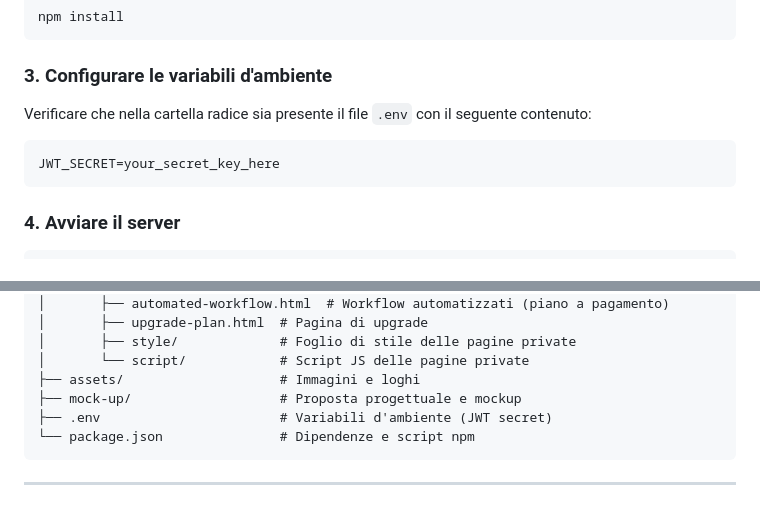
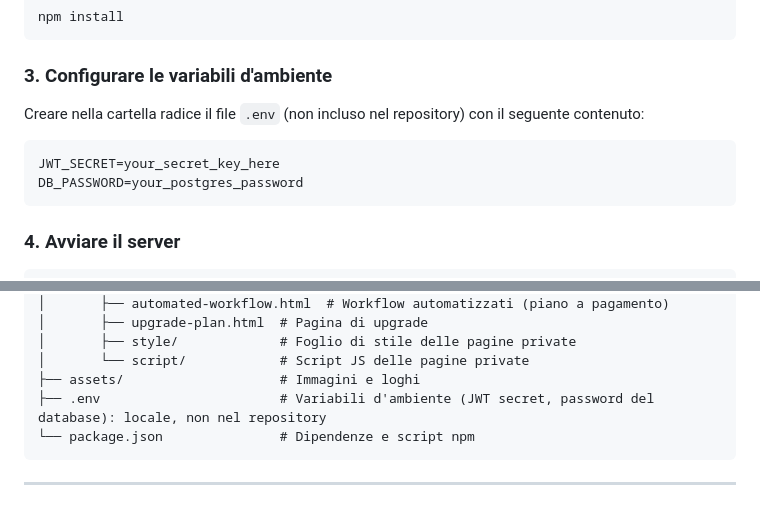
Before and after one commit to marcodroghieri/ProFlow, a Markdown page: README.md, 2 parts joined by grey strips. GitHub-like rendering.

Commit message:
Update README: DB_PASSWORD in .env, remove mock-up

````diff
--- a/README.md
+++ b/README.md
@@ -40,10 +40,11 @@ npm install
 
 ### 3. Configurare le variabili d'ambiente
 
-Verificare che nella cartella radice sia presente il file `.env` con il seguente contenuto:
+Creare nella cartella radice il file `.env` (non incluso nel repository) con il seguente contenuto:
 
 ```
 JWT_SECRET=your_secret_key_here
+DB_PASSWORD=your_postgres_password
 ```
 
 ### 4. Avviare il server
@@ -86,8 +87,7 @@ progetto/
 │       ├── style/             # Foglio di stile delle pagine private
 │       └── script/            # Script JS delle pagine private
 ├── assets/                    # Immagini e loghi
-├── mock-up/                   # Proposta progettuale e mockup
-├── .env                       # Variabili d'ambiente (JWT secret)
+├── .env                       # Variabili d'ambiente (JWT secret, password del database): locale, non nel repository
 └── package.json               # Dipendenze e script npm
 ```
 
````
